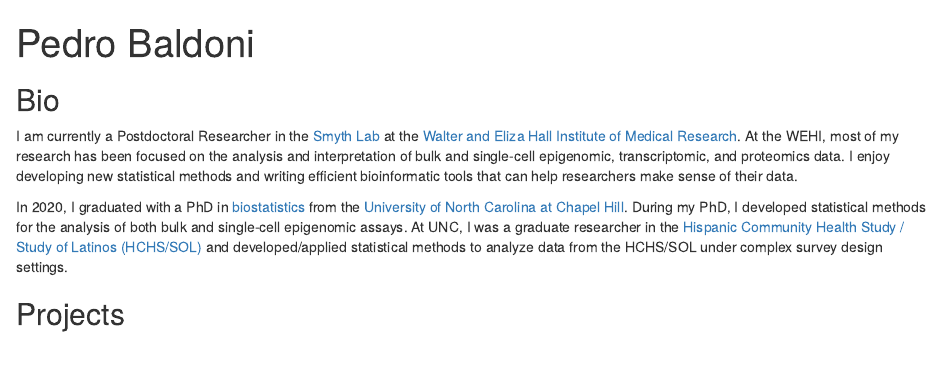
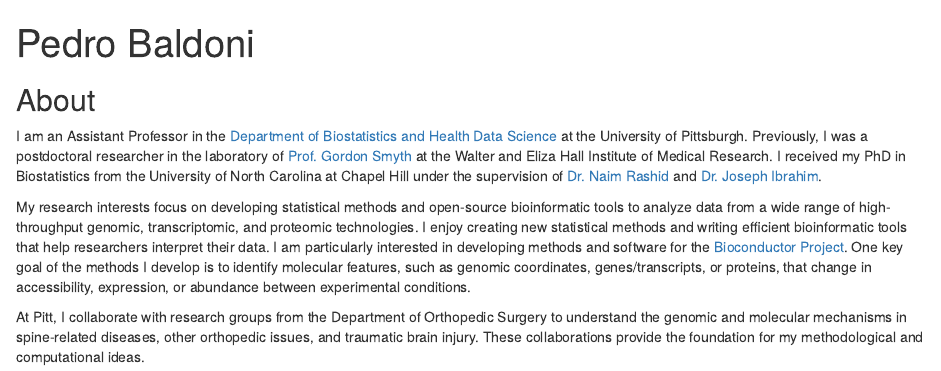
Before and after one commit to plbaldoni/plbaldoni.github.io, an R Markdown document (docs/index.Rmd): the page in a window 1100 px wide, from its top. Rendered offline with R 4.5, knitr and Pandoc, with nearby package versions; drawn as R Markdown's standard HTML page in place of the format the file asks for.

Commit message:
Update about and contact info

```diff
--- a/docs/index.Rmd
+++ b/docs/index.Rmd
@@ -7,16 +7,18 @@ links:
   - label: GitHub
     url: "https://github.com/plbaldoni"
   - label: Email
-    url: "mailto:baldoni.p@wehi.edu.au"
+    url: "mailto:pedrobaldoni@gmail.com"
 output:
   postcards::trestles:
     self_contained: false # remotes::install_github("seankross/postcards@self-contained")
 ---
 
-## Bio
+## About
 
-I am currently a Postdoctoral Researcher in the [Smyth Lab](https://www.wehi.edu.au/people/gordon-smyth/486/gordon-smyth-lab-team) at the [Walter and Eliza Hall Institute of Medical Research](https://www.wehi.edu.au/). At the WEHI, most of my research has been focused on the analysis and interpretation of bulk and single-cell epigenomic, transcriptomic, and proteomics data. I enjoy developing new statistical methods and writing efficient bioinformatic tools that can help researchers make sense of their data.
+I am an Assistant Professor in the [Department of Biostatistics and Health Data Science](https://www.publichealth.pitt.edu/biostatistics) at the University of Pittsburgh. Previously, I was a postdoctoral researcher in the laboratory of [Prof. Gordon Smyth](https://www.wehi.edu.au/laboratory/smyth-lab) at the Walter and Eliza Hall Institute of Medical Research. I received my PhD in Biostatistics from the University of North Carolina at Chapel Hill under the supervision of [Dr. Naim Rashid](https://sph.unc.edu/adv_profile/naim-rashid-phd/) and [Dr. Joseph Ibrahim](https://sph.unc.edu/adv_profile/joseph-g-ibrahim-phd).
 
-In 2020, I graduated with a PhD in [biostatistics](https://sph.unc.edu/bios/biostatistics/) from the [University of North Carolina at Chapel Hill](https://sph.unc.edu/bios/biostatistics/). During my PhD, I developed statistical methods for the analysis of both bulk and single-cell epigenomic assays. At UNC, I was a graduate researcher in the [Hispanic Community Health Study / Study of Latinos (HCHS/SOL)](https://sites.cscc.unc.edu/hchs/) and developed/applied statistical methods to analyze data from the HCHS/SOL under complex survey design settings.
+My research interests focus on developing statistical methods and open-source bioinformatic tools to analyze data from a wide range of high-throughput genomic, transcriptomic, and proteomic technologies. I enjoy creating new statistical methods and writing efficient bioinformatic tools that help researchers interpret their data. I am particularly interested in developing methods and software for the [Bioconductor Project](https://bioconductor.org). One key goal of the methods I develop is to identify molecular features, such as genomic coordinates, genes/transcripts, or proteins, that change in accessibility, expression, or abundance between experimental conditions.
+
+At Pitt, I collaborate with research groups from the Department of Orthopedic Surgery to understand the genomic and molecular mechanisms in spine-related diseases, other orthopedic issues, and traumatic brain injury. These collaborations provide the foundation for my methodological and computational ideas.
 
 ## Projects
```
Also changed, not shown: docs/index.Rmd (6 more changed lines), 3 other files.
